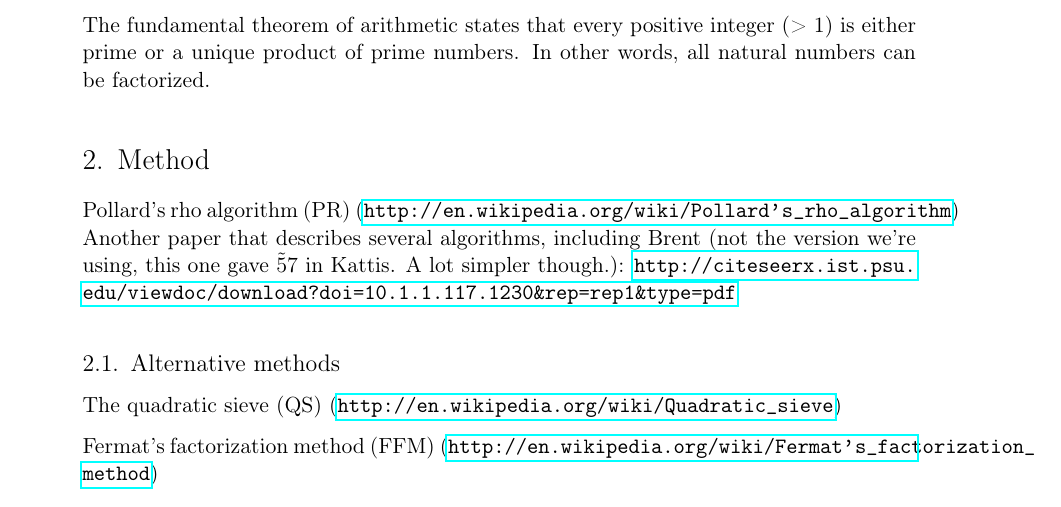
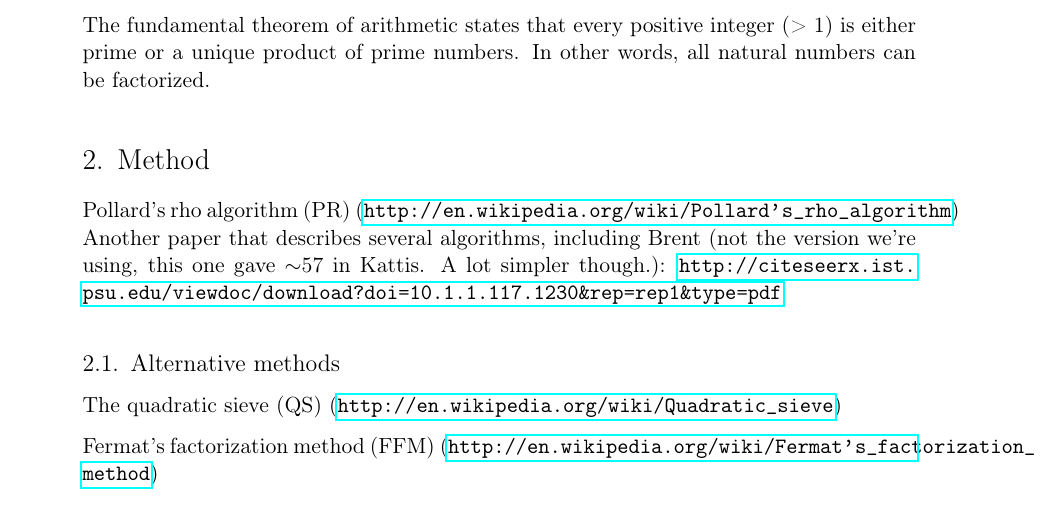
Before and after one commit to MGM-KTH/intfact, a LaTeX document (report/report.tex): part of page 1 of 2, cut so that both start at the same text. Compiled offline with pdfLaTeX.

Commit message:
Fixed tilde :)

```diff
--- a/report/report.tex
+++ b/report/report.tex
@@ -109,7 +109,7 @@ The fundamental theorem of arithmetic states that every positive integer (> 1) i
 
 
 Pollard's rho algorithm (PR) (\url{http://en.wikipedia.org/wiki/Pollard's_rho_algorithm})
-Another paper that describes several algorithms, including Brent (not the version we're using, this one gave \~57 in Kattis. A lot simpler though.): \url{http://citeseerx.ist.psu.edu/viewdoc/download?doi=10.1.1.117.1230&rep=rep1&type=pdf}
+Another paper that describes several algorithms, including Brent (not the version we're using, this one gave $\sim$57 in Kattis. A lot simpler though.): \url{http://citeseerx.ist.psu.edu/viewdoc/download?doi=10.1.1.117.1230&rep=rep1&type=pdf}
 
 
 \subsection{Alternative methods}
```
